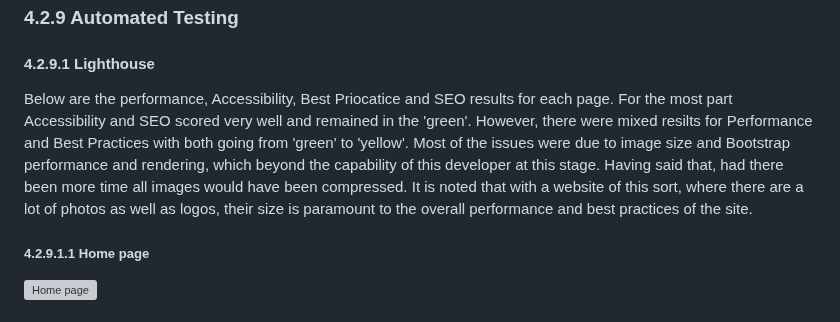
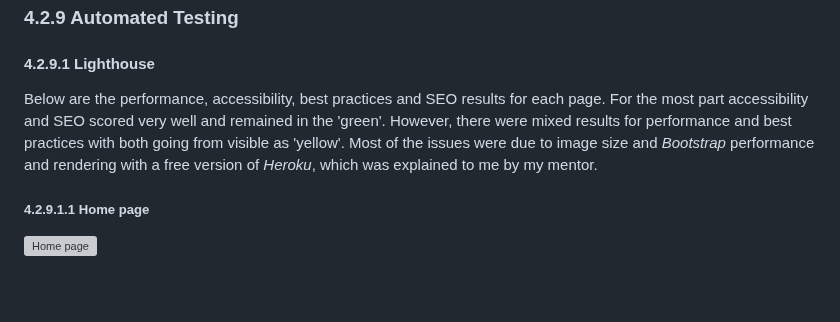
Before and after one commit to AxdeKlerk/SLP, a Markdown page: TESTING.md, the part around the change. Drawn GitHub-style; blank space fills up the shorter version; grey boxes are pictures that could not be loaded.

Commit message:
Fanalise Lighthouse testing entries in TESTING.md

```diff
--- a/TESTING.md
+++ b/TESTING.md
@@ -1157,7 +1157,7 @@ Error pages are now fully styled, branded, and user-friendly.
 
 #### 4.2.9.1 Lighthouse
 
-Below are the performance, Accessibility, Best Priocatice and SEO results for each page. For the most part Accessibility and SEO scored very well and remained in the 'green'. However, there were mixed resilts for Performance and Best Practices with both going from 'green' to 'yellow'. Most of the issues were due to image size and Bootstrap performance and rendering, which beyond the capability of this developer at this stage. Having said that, had there been more time all images would have been compressed. It is noted that with a website of this sort, where there are a lot of photos as well as logos, their size is paramount to the overall performance and best practices of the site.
+Below are the performance, accessibility, best practices and SEO results for each page. For the most part accessibility and SEO scored very well and remained in the 'green'. However, there were mixed results for performance and best practices with both going from visible as 'yellow'. Most of the issues were due to image size and *Bootstrap* performance and rendering with a free version of *Heroku*, which was explained to me by my mentor.
 
 ##### 4.2.9.1.1 Home page
 
```
